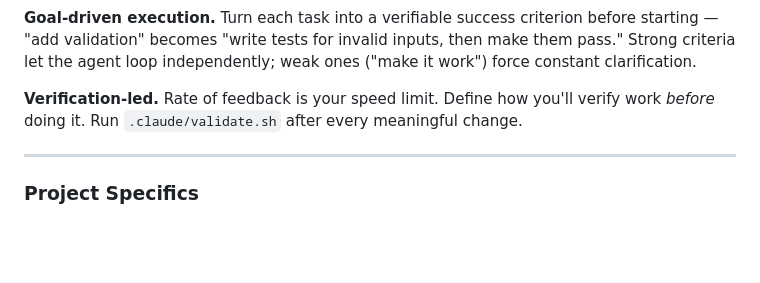
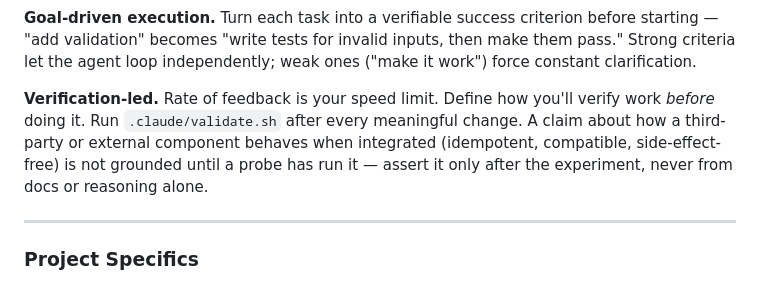
Before and after one commit to dylankuo84137/course-site-starter, a Markdown page: CLAUDE.md, the part around the change. Rendered like a GitHub page; blank space fills up the shorter version.

Commit message:
chore(claude-md): require probe-verified external-behavior claims (#21)
Mirror the AI-layer fix into this project's always-loaded CLAUDE.md. The #12
plan asserted HtmlBasePlugin was idempotent with `| url` without a probe;
registering it double-prefixed 883 URLs (reverted, deferred to #19). Sharpen
the Verification-led convention so an external/third-party integration claim
is not grounded until a probe has actually run it.

Co-authored-by: Claude Opus 4.8 <noreply@anthropic.com>

```diff
--- a/CLAUDE.md
+++ b/CLAUDE.md
@@ -92,7 +92,10 @@ Strong criteria let the agent loop independently; weak ones ("make it work") for
 clarification.
 
 **Verification-led.** Rate of feedback is your speed limit. Define how you'll verify work
-*before* doing it. Run `.claude/validate.sh` after every meaningful change.
+*before* doing it. Run `.claude/validate.sh` after every meaningful change. A claim about
+how a third-party or external component behaves when integrated (idempotent, compatible,
+side-effect-free) is not grounded until a probe has run it — assert it only after the
+experiment, never from docs or reasoning alone.
 
 ---
 
```
